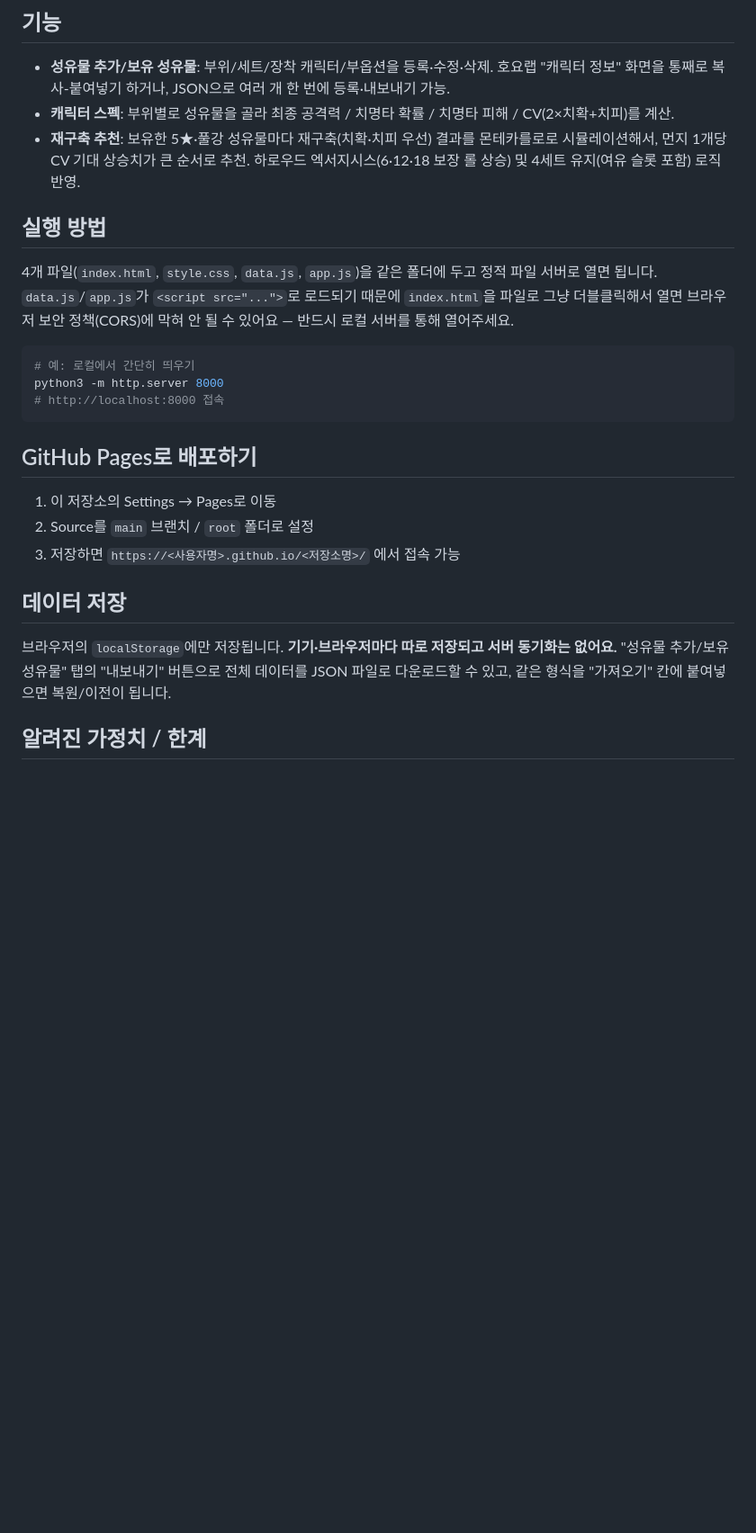
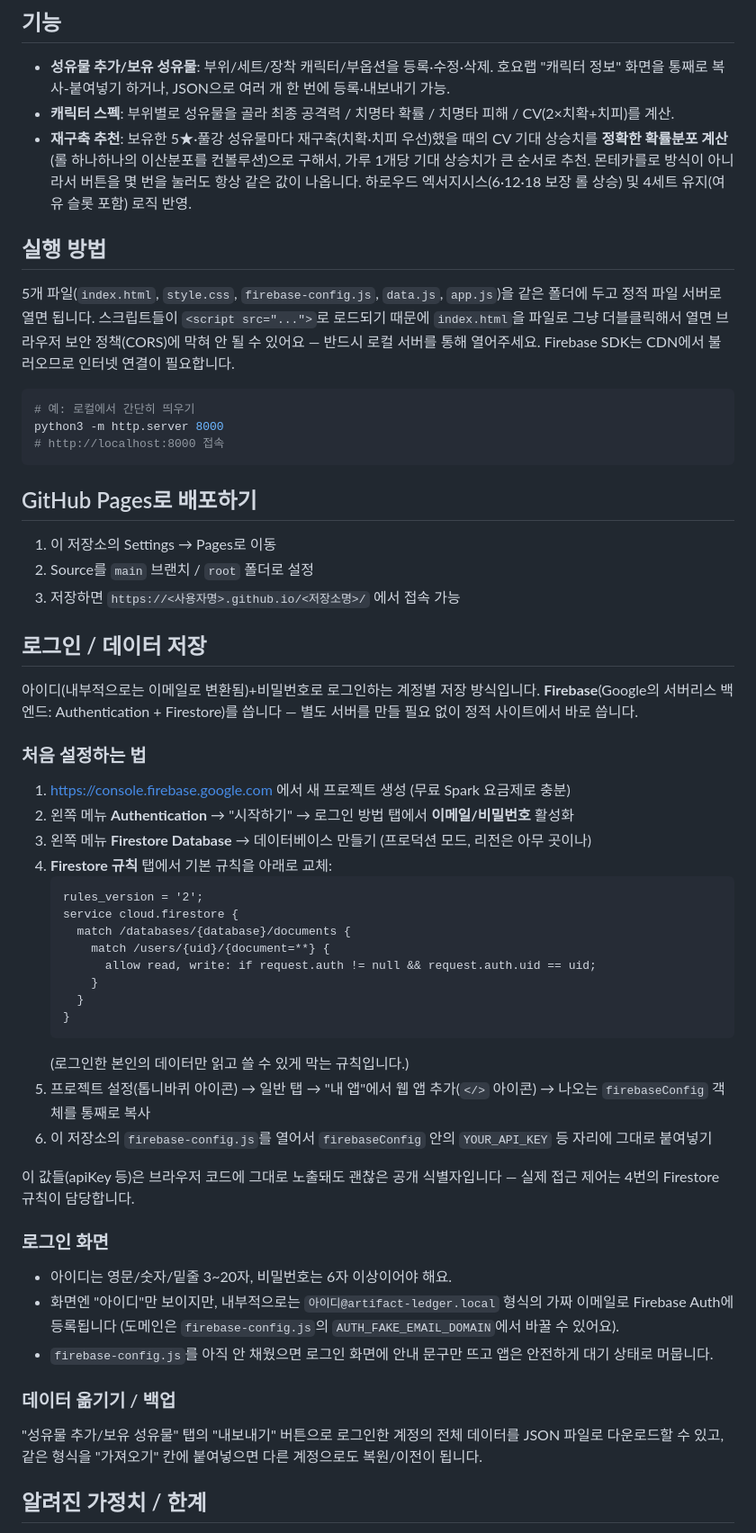
Before and after one commit to kimmygraphy/featherMax, a Markdown page: README.md, the part around one of its changes. Shown at 90% size. GitHub-like rendering; blank space fills up the shorter version.

Commit message:
Revise README for Firebase setup and data storage
Updated README to include Firebase configuration details and clarify data storage methods.

````diff
--- a/README.md
+++ b/README.md
@@ -67,11 +84,11 @@ const CHARACTERS = [
 
 - **성유물 추가/보유 성유물**: 부위/세트/장착 캐릭터/부옵션을 등록·수정·삭제. 호요랩 "캐릭터 정보" 화면을 통째로 복사-붙여넣기 하거나, JSON으로 여러 개 한 번에 등록·내보내기 가능.
 - **캐릭터 스펙**: 부위별로 성유물을 골라 최종 공격력 / 치명타 확률 / 치명타 피해 / CV(2×치확+치피)를 계산.
-- **재구축 추천**: 보유한 5★·풀강 성유물마다 재구축(치확·치피 우선) 결과를 몬테카를로로 시뮬레이션해서, 먼지 1개당 CV 기대 상승치가 큰 순서로 추천. 하로우드 엑서지시스(6·12·18 보장 롤 상승) 및 4세트 유지(여유 슬롯 포함) 로직 반영.
+- **재구축 추천**: 보유한 5★·풀강 성유물마다 재구축(치확·치피 우선)했을 때의 CV 기대 상승치를 **정확한 확률분포 계산**(롤 하나하나의 이산분포를 컨볼루션)으로 구해서, 가루 1개당 기대 상승치가 큰 순서로 추천. 몬테카를로 방식이 아니라서 버튼을 몇 번을 눌러도 항상 같은 값이 나옵니다. 하로우드 엑서지시스(6·12·18 보장 롤 상승) 및 4세트 유지(여유 슬롯 포함) 로직 반영.
 
 ## 실행 방법
 
-4개 파일(`index.html`, `style.css`, `data.js`, `app.js`)을 같은 폴더에 두고 정적 파일 서버로 열면 됩니다. `data.js`/`app.js`가 `<script src="...">`로 로드되기 때문에 `index.html`을 파일로 그냥 더블클릭해서 열면 브라우저 보안 정책(CORS)에 막혀 안 될 수 있어요 — 반드시 로컬 서버를 통해 열어주세요.
+5개 파일(`index.html`, `style.css`, `firebase-config.js`, `data.js`, `app.js`)을 같은 폴더에 두고 정적 파일 서버로 열면 됩니다. 스크립트들이 `<script src="...">`로 로드되기 때문에 `index.html`을 파일로 그냥 더블클릭해서 열면 브라우저 보안 정책(CORS)에 막혀 안 될 수 있어요 — 반드시 로컬 서버를 통해 열어주세요. Firebase SDK는 CDN에서 불러오므로 인터넷 연결이 필요합니다.
 
 ```bash
 # 예: 로컬에서 간단히 띄우기
@@ -85,9 +102,41 @@ python3 -m http.server 8000
 2. Source를 `main` 브랜치 / `root` 폴더로 설정
 3. 저장하면 `https://<사용자명>.github.io/<저장소명>/` 에서 접속 가능
 
-## 데이터 저장
+## 로그인 / 데이터 저장
 
-브라우저의 `localStorage`에만 저장됩니다. **기기·브라우저마다 따로 저장되고 서버 동기화는 없어요.** "성유물 추가/보유 성유물" 탭의 "내보내기" 버튼으로 전체 데이터를 JSON 파일로 다운로드할 수 있고, 같은 형식을 "가져오기" 칸에 붙여넣으면 복원/이전이 됩니다.
+아이디(내부적으로는 이메일로 변환됨)+비밀번호로 로그인하는 계정별 저장 방식입니다. **Firebase**(Google의 서버리스 백엔드: Authentication + Firestore)를 씁니다 — 별도 서버를 만들 필요 없이 정적 사이트에서 바로 씁니다.
+
+### 처음 설정하는 법
+
+1. https://console.firebase.google.com 에서 새 프로젝트 생성 (무료 Spark 요금제로 충분)
+2. 왼쪽 메뉴 **Authentication** → "시작하기" → 로그인 방법 탭에서 **이메일/비밀번호** 활성화
+3. 왼쪽 메뉴 **Firestore Database** → 데이터베이스 만들기 (프로덕션 모드, 리전은 아무 곳이나)
+4. **Firestore 규칙** 탭에서 기본 규칙을 아래로 교체:
+   ```
+   rules_version = '2';
+   service cloud.firestore {
+     match /databases/{database}/documents {
+       match /users/{uid}/{document=**} {
+         allow read, write: if request.auth != null && request.auth.uid == uid;
+       }
+     }
+   }
+   ```
+   (로그인한 본인의 데이터만 읽고 쓸 수 있게 막는 규칙입니다.)
+5. 프로젝트 설정(톱니바퀴 아이콘) → 일반 탭 → "내 앱"에서 웹 앱 추가(`</>` 아이콘) → 나오는 `firebaseConfig` 객체를 통째로 복사
+6. 이 저장소의 `firebase-config.js`를 열어서 `firebaseConfig` 안의 `YOUR_API_KEY` 등 자리에 그대로 붙여넣기
+
+이 값들(apiKey 등)은 브라우저 코드에 그대로 노출돼도 괜찮은 공개 식별자입니다 — 실제 접근 제어는 4번의 Firestore 규칙이 담당합니다.
+
+### 로그인 화면
+
+- 아이디는 영문/숫자/밑줄 3~20자, 비밀번호는 6자 이상이어야 해요.
+- 화면엔 "아이디"만 보이지만, 내부적으로는 `아이디@artifact-ledger.local` 형식의 가짜 이메일로 Firebase Auth에 등록됩니다 (도메인은 `firebase-config.js`의 `AUTH_FAKE_EMAIL_DOMAIN`에서 바꿀 수 있어요).
+- `firebase-config.js`를 아직 안 채웠으면 로그인 화면에 안내 문구만 뜨고 앱은 안전하게 대기 상태로 머뭅니다.
+
+### 데이터 옮기기 / 백업
+
+"성유물 추가/보유 성유물" 탭의 "내보내기" 버튼으로 로그인한 계정의 전체 데이터를 JSON 파일로 다운로드할 수 있고, 같은 형식을 "가져오기" 칸에 붙여넣으면 다른 계정으로도 복원/이전이 됩니다.
 
 ## 알려진 가정치 / 한계
 
````
Also changed, not shown: other parts of README.md (+29 -11 lines).
